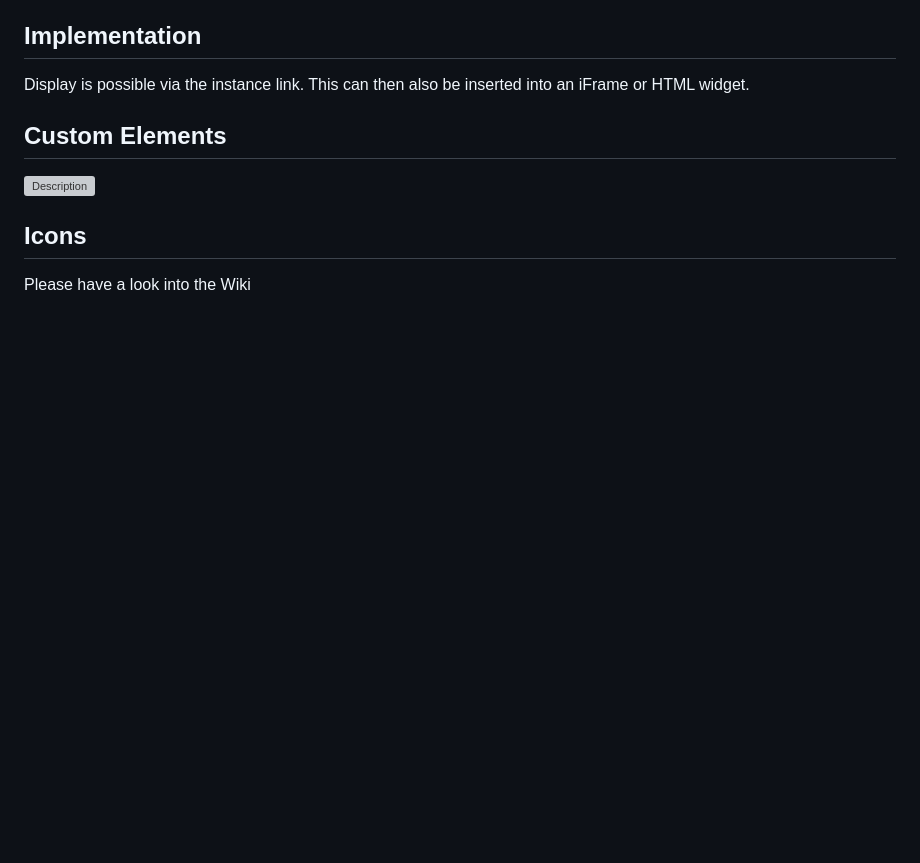
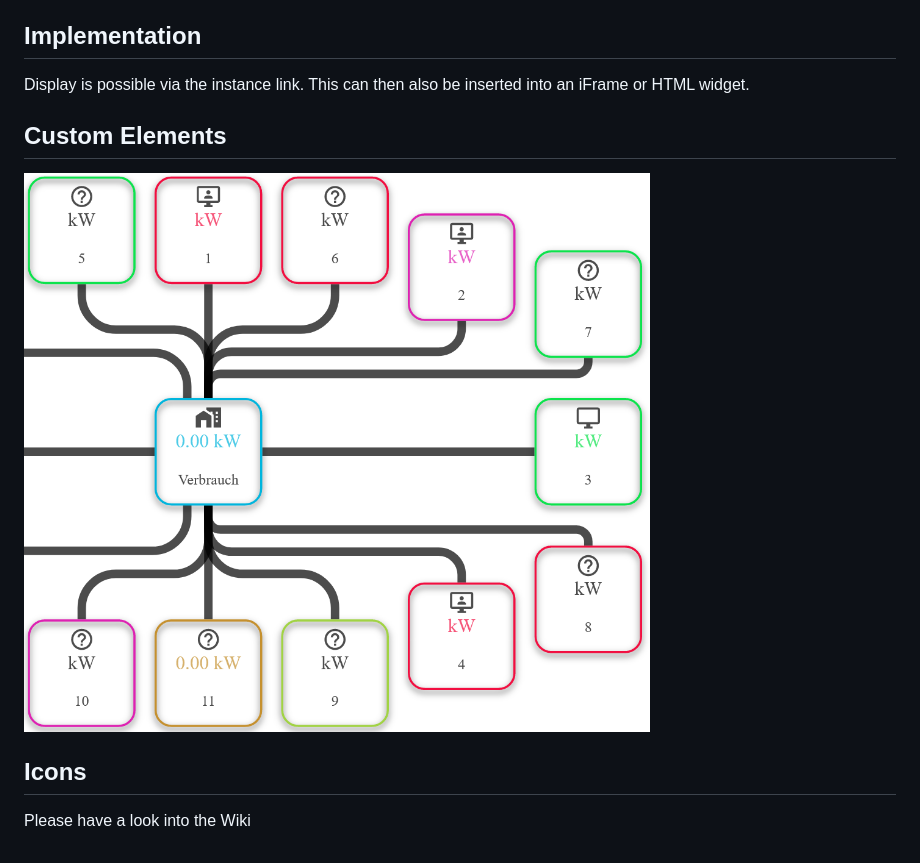
Before and after one commit to SKB-CGN/ioBroker.energiefluss, a Markdown page: docs/en/README.md, the part around the change. Drawn GitHub-style; blank space fills up the shorter version; grey boxes are pictures that could not be loaded.

Commit message:
geändert:       docs/en/README.md

```diff
--- a/docs/en/README.md
+++ b/docs/en/README.md
@@ -54,7 +54,7 @@
 Display is possible via the instance link. This can then also be inserted into an iFrame or HTML widget.
 
 ## Custom Elements
-![Description](docs/custom_elements.png)
+![Description](/docs/custom_elements.png)
 
 ## Icons
 Please have a look into the Wiki
```
